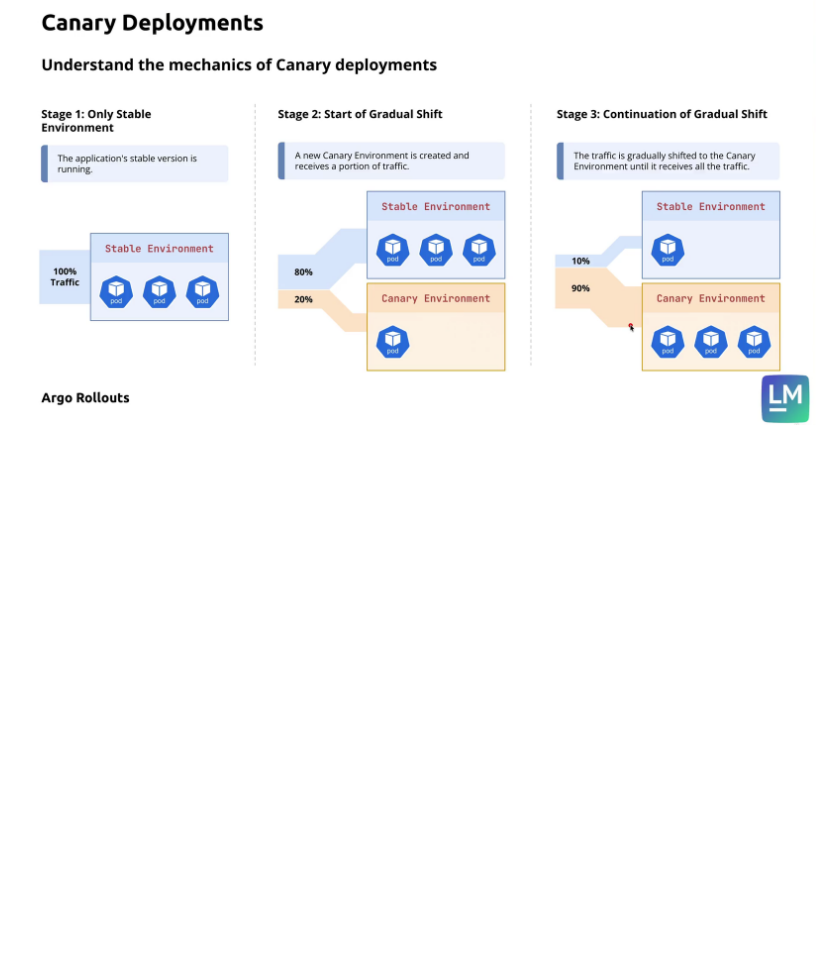
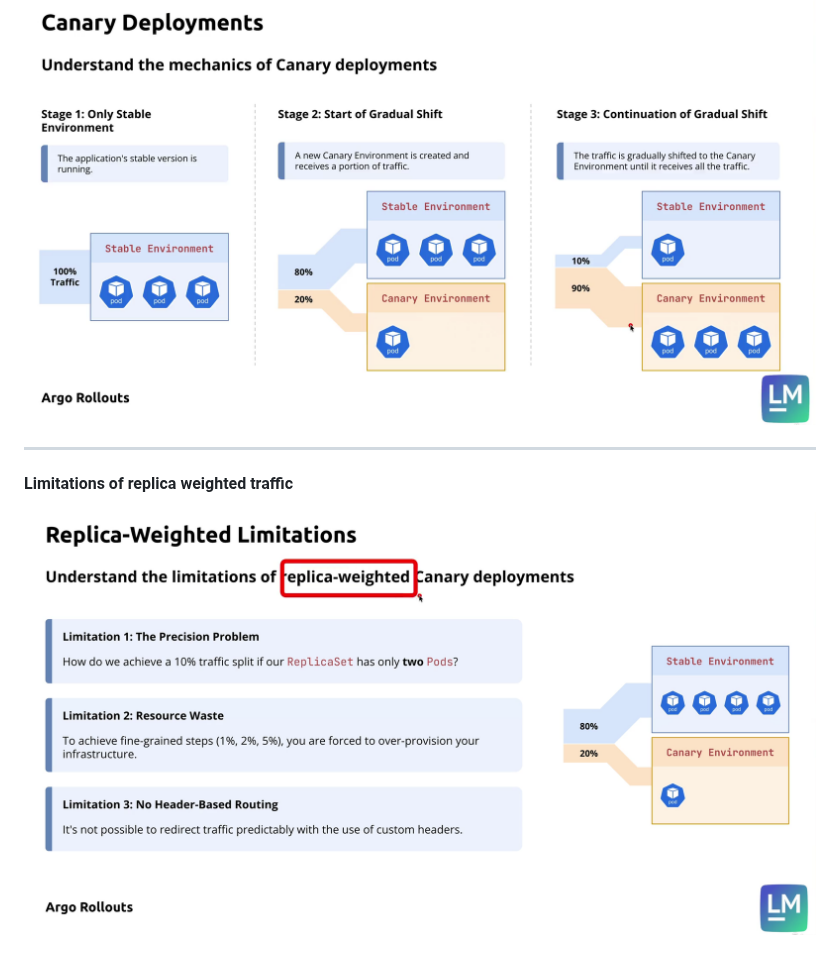
Before and after one commit to venkatamamidibathula/argocd, a Markdown page: README.md, the part around the change. Drawn GitHub-style; pictures changed too: images/replicaweightedlimitations.png (added); blank space fills up the shorter version.

```diff
--- a/README.md
+++ b/README.md
@@ -198,3 +198,10 @@ Remember the word "Canary in a coal mine"
 
 
 ![Canary](images/canarydeployments.png)
+
+---
+
+**Limitations of replica weighted traffic**
+
+
+![Canary](images/replicaweightedlimitations.png)
```
